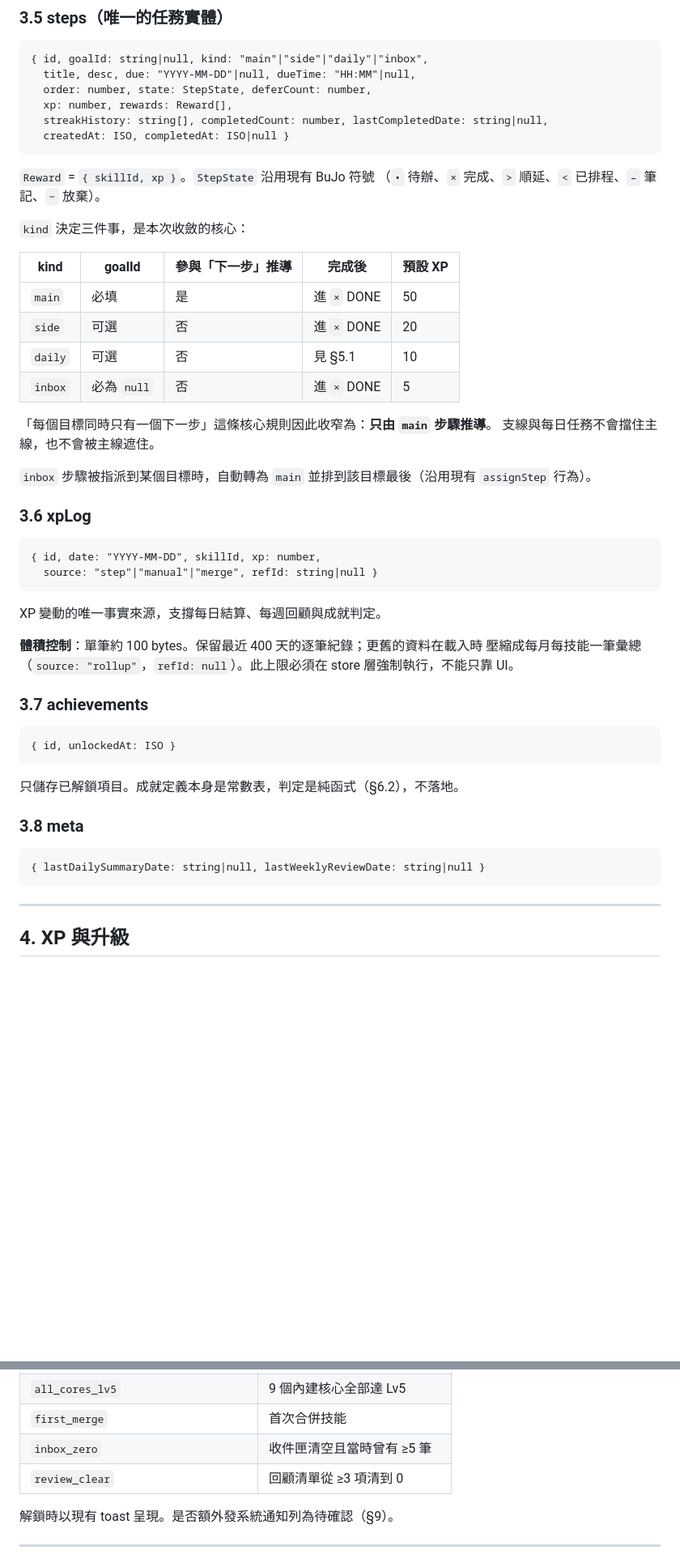
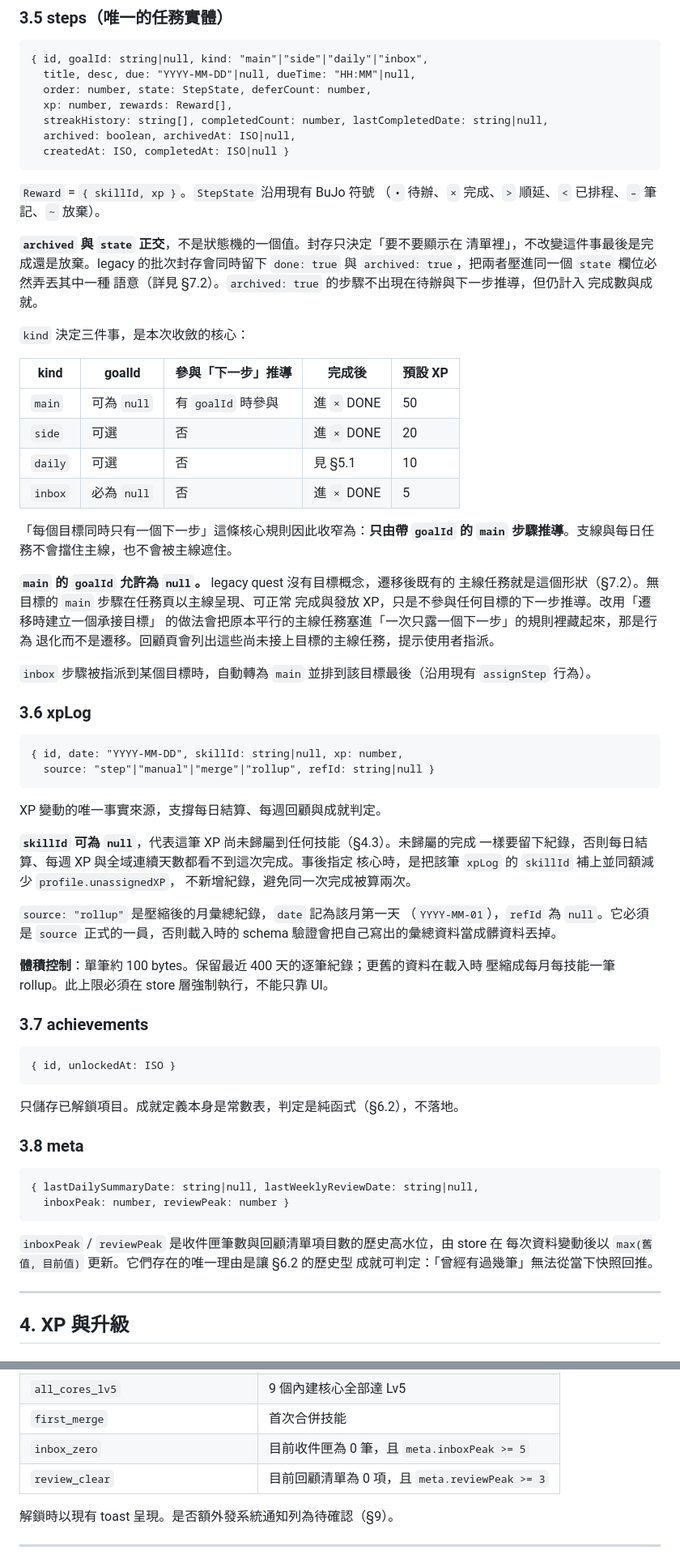
Before and after one commit to wiml0718-commits/skill, a Markdown page: docs/RPG_SPEC.md, 2 parts joined by grey strips. Shown at 81% size. Drawn GitHub-style; blank space fills up the shorter version.

Commit message:
Fix six spec inconsistencies found in Codex review round 1
Co-Authored-By: Claude Opus 5 <noreply@anthropic.com>
Claude-Session: https://claude.ai/code/session_01WgRUqj1RebwK8iAGBwo5rC

````diff
--- a/docs/RPG_SPEC.md
+++ b/docs/RPG_SPEC.md
@@ -107,23 +107,36 @@ storage key：`skill-rpg-v2`。所有實體都是扁平純值物件，轉換一
   order: number, state: StepState, deferCount: number,
   xp: number, rewards: Reward[],
   streakHistory: string[], completedCount: number, lastCompletedDate: string|null,
+  archived: boolean, archivedAt: ISO|null,
   createdAt: ISO, completedAt: ISO|null }
 ```
 
 `Reward` = `{ skillId, xp }`。`StepState` 沿用現有 BuJo 符號
 （`•` 待辦、`×` 完成、`>` 順延、`<` 已排程、`–` 筆記、`~` 放棄）。
 
+**`archived` 與 `state` 正交**，不是狀態機的一個值。封存只決定「要不要顯示在
+清單裡」，不改變這件事最後是完成還是放棄。legacy 的批次封存會同時留下
+`done: true` 與 `archived: true`，把兩者壓進同一個 `state` 欄位必然弄丟其中一種
+語意（詳見 §7.2）。`archived: true` 的步驟不出現在待辦與下一步推導，但仍計入
+完成數與成就。
+
 `kind` 決定三件事，是本次收斂的核心：
 
 | kind | goalId | 參與「下一步」推導 | 完成後 | 預設 XP |
 |---|---|---|---|---|
-| `main` | 必填 | 是 | 進 `×` DONE | 50 |
+| `main` | 可為 `null` | 有 `goalId` 時參與 | 進 `×` DONE | 50 |
 | `side` | 可選 | 否 | 進 `×` DONE | 20 |
 | `daily` | 可選 | 否 | 見 §5.1 | 10 |
 | `inbox` | 必為 `null` | 否 | 進 `×` DONE | 5 |
 
-「每個目標同時只有一個下一步」這條核心規則因此收窄為：**只由 `main` 步驟推導**。
-支線與每日任務不會擋住主線，也不會被主線遮住。
+「每個目標同時只有一個下一步」這條核心規則因此收窄為：**只由帶 `goalId` 的
+`main` 步驟推導**。支線與每日任務不會擋住主線，也不會被主線遮住。
+
+**`main` 的 `goalId` 允許為 `null`。** legacy quest 沒有目標概念，遷移後既有的
+主線任務就是這個形狀（§7.2）。無目標的 `main` 步驟在任務頁以主線呈現、可正常
+完成與發放 XP，只是不參與任何目標的下一步推導。改用「遷移時建立一個承接目標」
+的做法會把原本平行的主線任務塞進「一次只露一個下一步」的規則裡藏起來，那是行為
+退化而不是遷移。回顧頁會列出這些尚未接上目標的主線任務，提示使用者指派。
 
 `inbox` 步驟被指派到某個目標時，自動轉為 `main` 並排到該目標最後（沿用現有
 `assignStep` 行為）。
@@ -131,15 +144,23 @@ storage key：`skill-rpg-v2`。所有實體都是扁平純值物件，轉換一
 ### 3.6 xpLog
 
 ```
-{ id, date: "YYYY-MM-DD", skillId, xp: number,
-  source: "step"|"manual"|"merge", refId: string|null }
+{ id, date: "YYYY-MM-DD", skillId: string|null, xp: number,
+  source: "step"|"manual"|"merge"|"rollup", refId: string|null }
 ```
 
 XP 變動的唯一事實來源，支撐每日結算、每週回顧與成就判定。
 
+**`skillId` 可為 `null`**，代表這筆 XP 尚未歸屬到任何技能（§4.3）。未歸屬的完成
+一樣要留下紀錄，否則每日結算、每週 XP 與全域連續天數都看不到這次完成。事後指定
+核心時，是把該筆 `xpLog` 的 `skillId` 補上並同額減少 `profile.unassignedXP`，
+不新增紀錄，避免同一次完成被算兩次。
+
+`source: "rollup"` 是壓縮後的月彙總紀錄，`date` 記為該月第一天
+（`YYYY-MM-01`），`refId` 為 `null`。它必須是 `source` 正式的一員，否則載入時的
+schema 驗證會把自己寫出的彙總資料當成髒資料丟掉。
+
 **體積控制**：單筆約 100 bytes。保留最近 400 天的逐筆紀錄；更舊的資料在載入時
-壓縮成每月每技能一筆彙總（`source: "rollup"`，`refId: null`）。此上限必須在
-store 層強制執行，不能只靠 UI。
+壓縮成每月每技能一筆 rollup。此上限必須在 store 層強制執行，不能只靠 UI。
 
 ### 3.7 achievements
 
@@ -152,8 +173,13 @@ store 層強制執行，不能只靠 UI。
 ### 3.8 meta
 
 ```
-{ lastDailySummaryDate: string|null, lastWeeklyReviewDate: string|null }
+{ lastDailySummaryDate: string|null, lastWeeklyReviewDate: string|null,
+  inboxPeak: number, reviewPeak: number }
 ```
+
+`inboxPeak` / `reviewPeak` 是收件匣筆數與回顧清單項目數的歷史高水位，由 store 在
+每次資料變動後以 `max(舊值, 目前值)` 更新。它們存在的唯一理由是讓 §6.2 的歷史型
+成就可判定：「曾經有過幾筆」無法從當下快照回推。
 
 ---
 
@@ -270,8 +306,8 @@ XP 不得為負；扣分請以修正紀錄的方式處理，不在本輪範圍
 | `total_lv50` / `total_lv100` | 總等級達 50 / 100 |
 | `all_cores_lv5` | 9 個內建核心全部達 Lv5 |
 | `first_merge` | 首次合併技能 |
-| `inbox_zero` | 收件匣清空且當時曾有 ≥5 筆 |
-| `review_clear` | 回顧清單從 ≥3 項清到 0 |
+| `inbox_zero` | 目前收件匣為 0 筆，且 `meta.inboxPeak >= 5` |
+| `review_clear` | 目前回顧清單為 0 項，且 `meta.reviewPeak >= 3` |
 
 解鎖時以現有 toast 呈現。是否額外發系統通知列為待確認（§9）。
 
````
Also changed, not shown: other parts of docs/RPG_SPEC.md (+35 -6 lines), docs/ROADMAP.md (+16 -4 lines).
